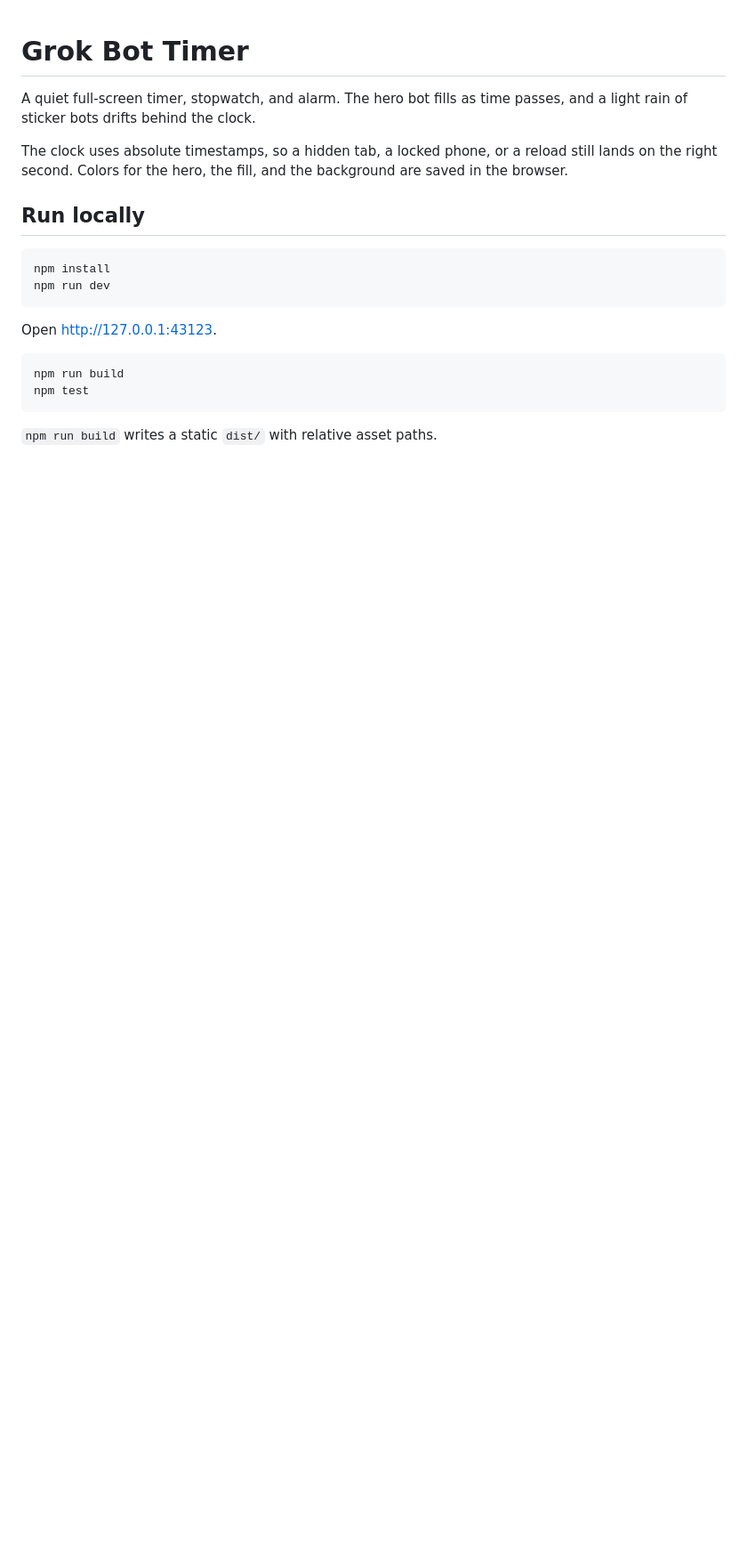
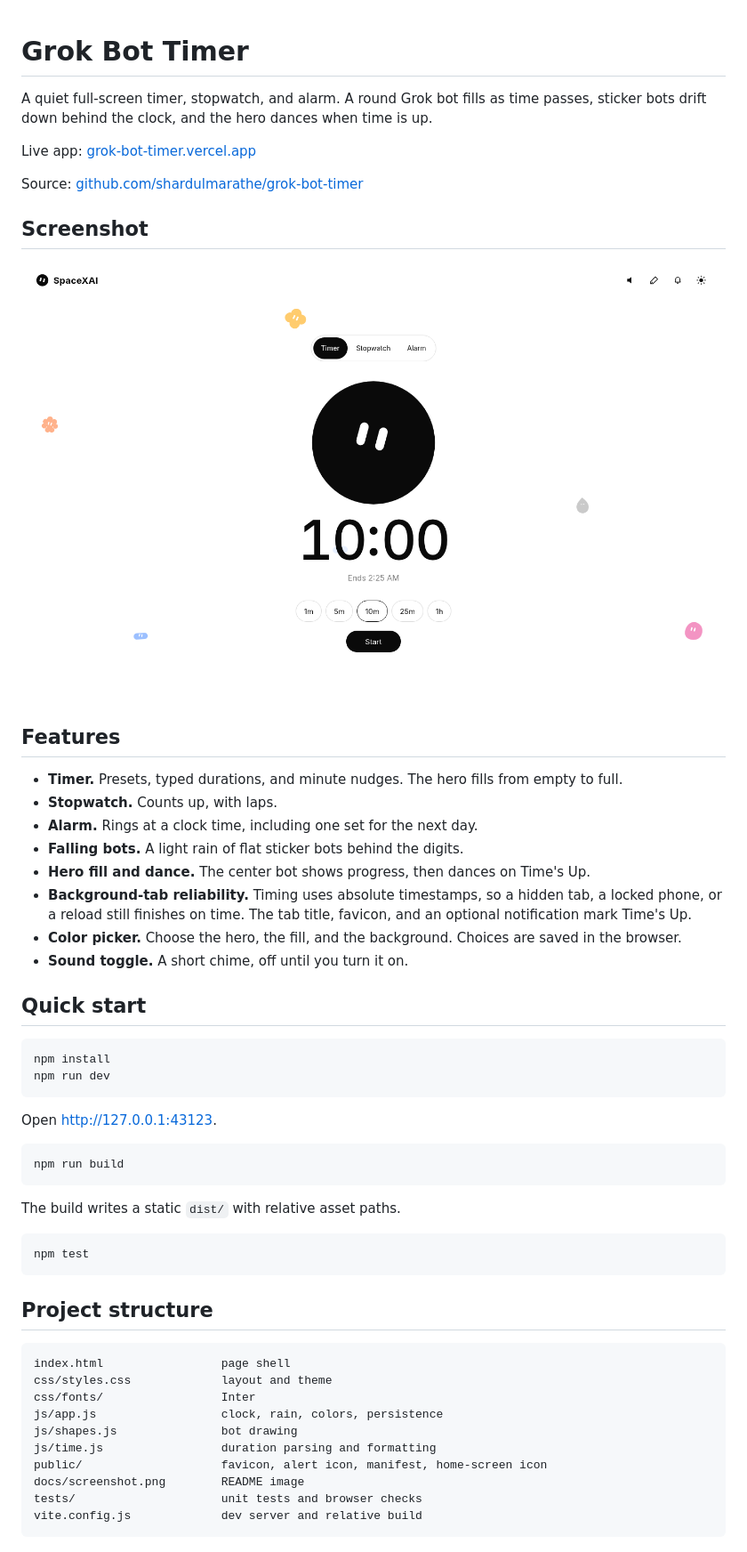
Before and after one commit to shardulmarathe/grok-bot-timer, a Markdown page: README.md, the part around one of its changes. Shown at 89% size. GitHub-like rendering; pictures changed too: docs/screenshot.png (added); blank space fills up the shorter version.

````diff
--- a/README.md
+++ b/README.md
@@ -1,10 +1,27 @@
 # Grok Bot Timer
 
-A quiet full-screen timer, stopwatch, and alarm. The hero bot fills as time passes, and a light rain of sticker bots drifts behind the clock.
+A quiet full-screen timer, stopwatch, and alarm. A round Grok bot fills as time passes, sticker bots drift down behind the clock, and the hero dances when time is up.
 
-The clock uses absolute timestamps, so a hidden tab, a locked phone, or a reload still lands on the right second. Colors for the hero, the fill, and the background are saved in the browser.
+Live app: [grok-bot-timer.vercel.app](https://grok-bot-timer.vercel.app)
 
-## Run locally
+Source: [github.com/shardulmarathe/grok-bot-timer](https://github.com/shardulmarathe/grok-bot-timer)
+
+## Screenshot
+
+![Grok Bot Timer set to 10 minutes](docs/screenshot.png)
+
+## Features
+
+- **Timer.** Presets, typed durations, and minute nudges. The hero fills from empty to full.
+- **Stopwatch.** Counts up, with laps.
+- **Alarm.** Rings at a clock time, including one set for the next day.
+- **Falling bots.** A light rain of flat sticker bots behind the digits.
+- **Hero fill and dance.** The center bot shows progress, then dances on Time's Up.
+- **Background-tab reliability.** Timing uses absolute timestamps, so a hidden tab, a locked phone, or a reload still finishes on time. The tab title, favicon, and an optional notification mark Time's Up.
+- **Color picker.** Choose the hero, the fill, and the background. Choices are saved in the browser.
+- **Sound toggle.** A short chime, off until you turn it on.
+
+## Quick start
 
 ```bash
 npm install
@@ -15,7 +32,26 @@ Open http://127.0.0.1:43123.
 
 ```bash
 npm run build
+```
+
+The build writes a static `dist/` with relative asset paths.
+
+```bash
 npm test
 ```
 
-`npm run build` writes a static `dist/` with relative asset paths.
+## Project structure
+
+```
+index.html                 page shell
+css/styles.css             layout and theme
+css/fonts/                 Inter
+js/app.js                  clock, rain, colors, persistence
+js/shapes.js               bot drawing
+js/time.js                 duration parsing and formatting
+public/                    favicon, alert icon, manifest, home-screen icon
+docs/screenshot.png        README image
+tests/                     unit tests and browser checks
+vite.config.js             dev server and relative build
+```
+
````
Also changed, not shown: other parts of README.md (+8 -0 lines), .github/ISSUE_TEMPLATE/bug_report.md (added, +25 -0 lines), .github/ISSUE_TEMPLATE/feature_request.md (added, +14 -0 lines), .github/pull_request_template.md (added, +9 -0 lines), CODE_OF_CONDUCT.md (added, +127 -0 lines), CONTRIBUTING.md (added, +24 -0 lines), 6 other files.
